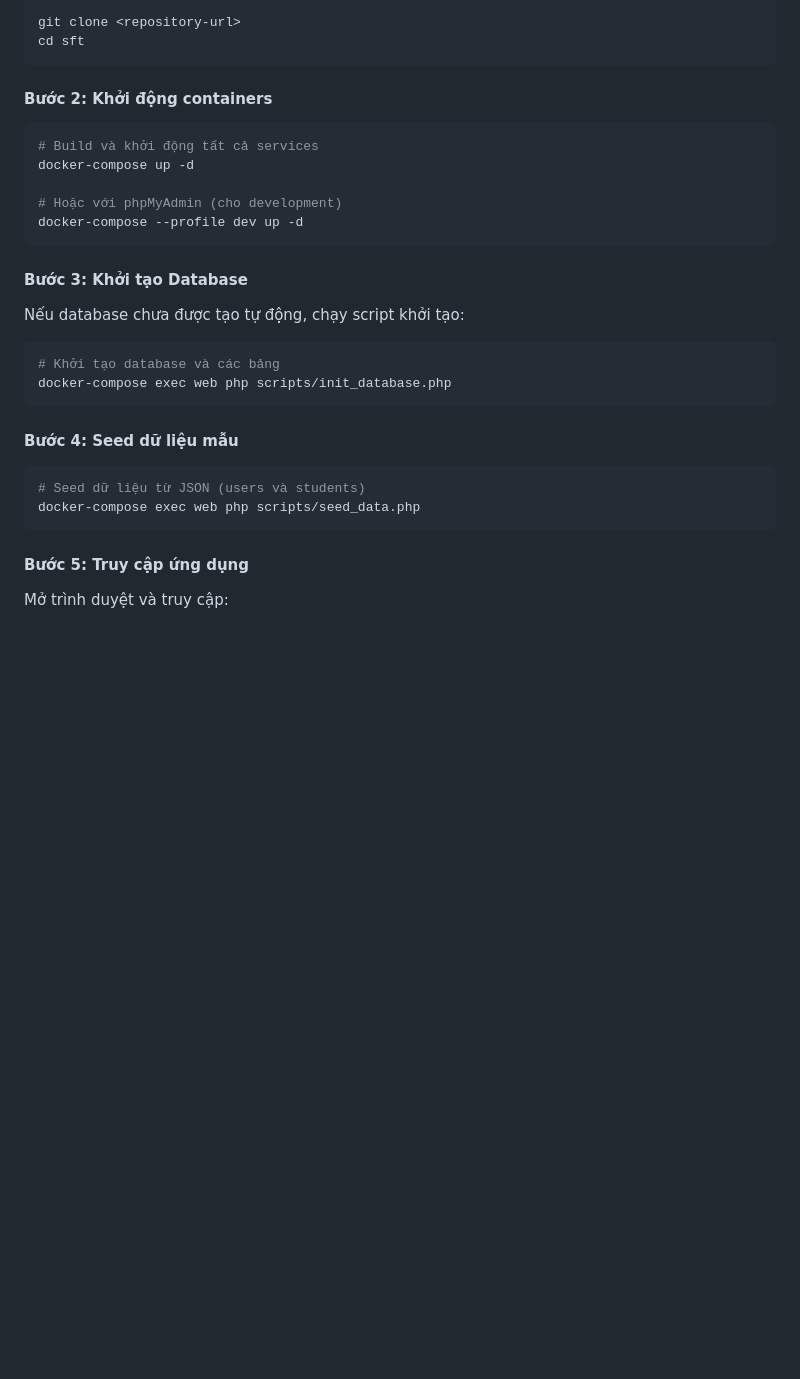
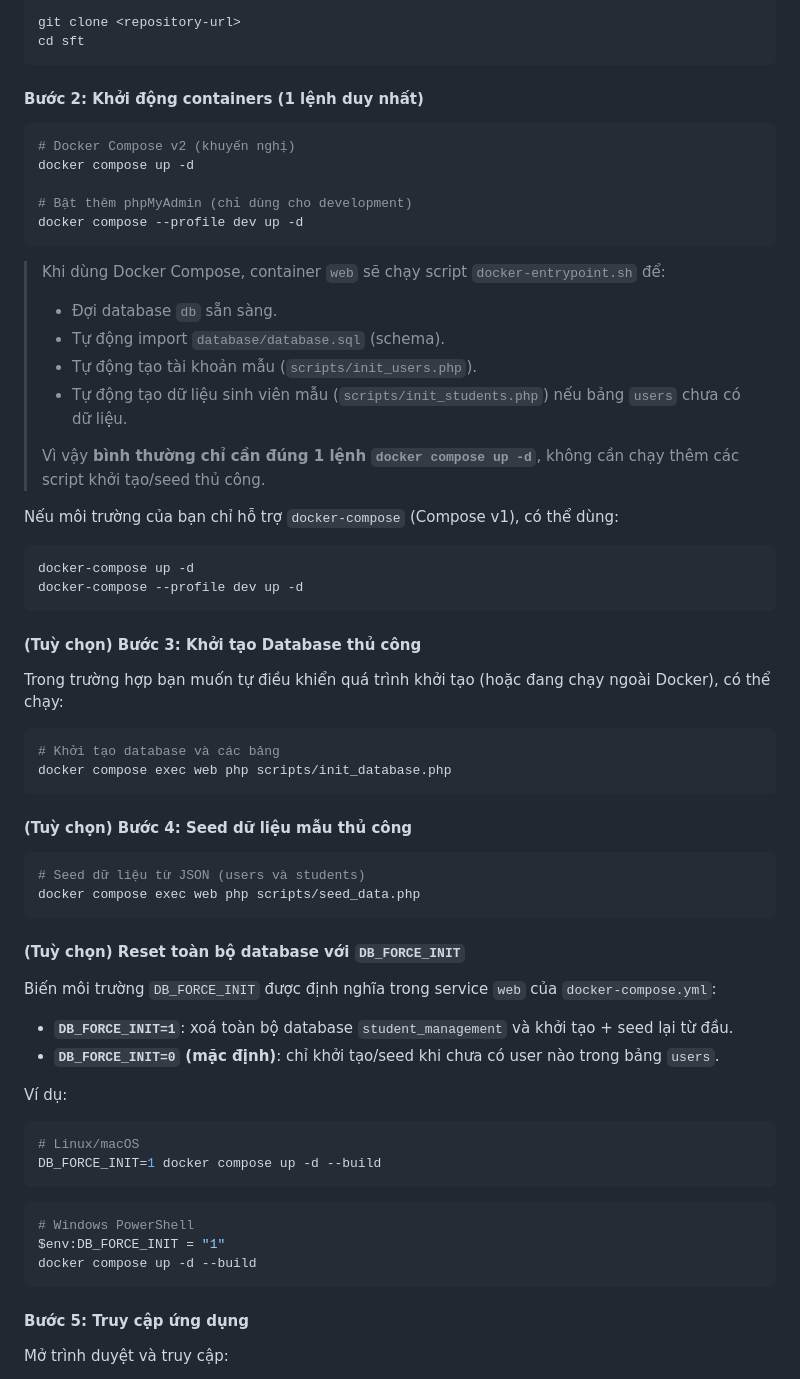
Before and after one commit to giaanghuy/sft, a Markdown page: README.md, the part around the change. Rendered like a GitHub page; blank space fills up the shorter version.

Commit message:
docs: update docs

````diff
--- a/README.md
+++ b/README.md
@@ -78,30 +78,65 @@ git clone <repository-url>
 cd sft
 ```
 
-#### Bước 2: Khởi động containers
+#### Bước 2: Khởi động containers (1 lệnh duy nhất)
 
 ```bash
-# Build và khởi động tất cả services
+# Docker Compose v2 (khuyến nghị)
+docker compose up -d
+
+# Bật thêm phpMyAdmin (chỉ dùng cho development)
+docker compose --profile dev up -d
+```
+
+> Khi dùng Docker Compose, container `web` sẽ chạy script `docker-entrypoint.sh` để:
+> - Đợi database `db` sẵn sàng.
+> - Tự động import `database/database.sql` (schema).
+> - Tự động tạo tài khoản mẫu (`scripts/init_users.php`).
+> - Tự động tạo dữ liệu sinh viên mẫu (`scripts/init_students.php`) nếu bảng `users` chưa có dữ liệu.
+>
+> Vì vậy **bình thường chỉ cần đúng 1 lệnh `docker compose up -d`**, không cần chạy thêm các script khởi tạo/seed thủ công.
+
+Nếu môi trường của bạn chỉ hỗ trợ `docker-compose` (Compose v1), có thể dùng:
+
+```bash
 docker-compose up -d
-
-# Hoặc với phpMyAdmin (cho development)
 docker-compose --profile dev up -d
 ```
 
-#### Bước 3: Khởi tạo Database
+#### (Tuỳ chọn) Bước 3: Khởi tạo Database thủ công
 
-Nếu database chưa được tạo tự động, chạy script khởi tạo:
+Trong trường hợp bạn muốn tự điều khiển quá trình khởi tạo (hoặc đang chạy ngoài Docker), có thể chạy:
 
 ```bash
 # Khởi tạo database và các bảng
-docker-compose exec web php scripts/init_database.php
+docker compose exec web php scripts/init_database.php
 ```
 
-#### Bước 4: Seed dữ liệu mẫu
+#### (Tuỳ chọn) Bước 4: Seed dữ liệu mẫu thủ công
 
 ```bash
 # Seed dữ liệu từ JSON (users và students)
-docker-compose exec web php scripts/seed_data.php
+docker compose exec web php scripts/seed_data.php
+```
+
+#### (Tuỳ chọn) Reset toàn bộ database với `DB_FORCE_INIT`
+
+Biến môi trường `DB_FORCE_INIT` được định nghĩa trong service `web` của `docker-compose.yml`:
+
+- **`DB_FORCE_INIT=1`**: xoá toàn bộ database `student_management` và khởi tạo + seed lại từ đầu.
+- **`DB_FORCE_INIT=0` (mặc định)**: chỉ khởi tạo/seed khi chưa có user nào trong bảng `users`.
+
+Ví dụ:
+
+```bash
+# Linux/macOS
+DB_FORCE_INIT=1 docker compose up -d --build
+```
+
+```powershell
+# Windows PowerShell
+$env:DB_FORCE_INIT = "1"
+docker compose up -d --build
 ```
 
 #### Bước 5: Truy cập ứng dụng
````
